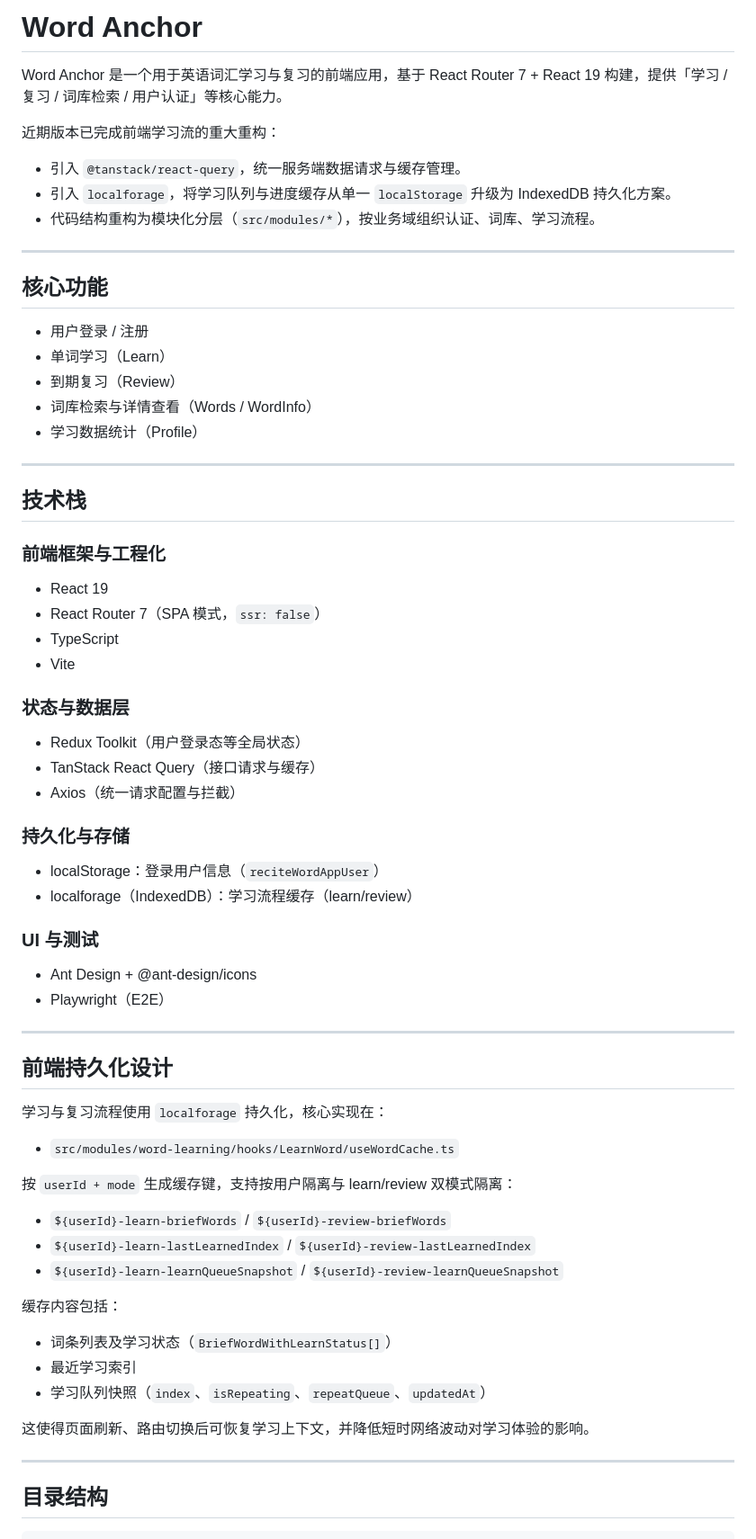
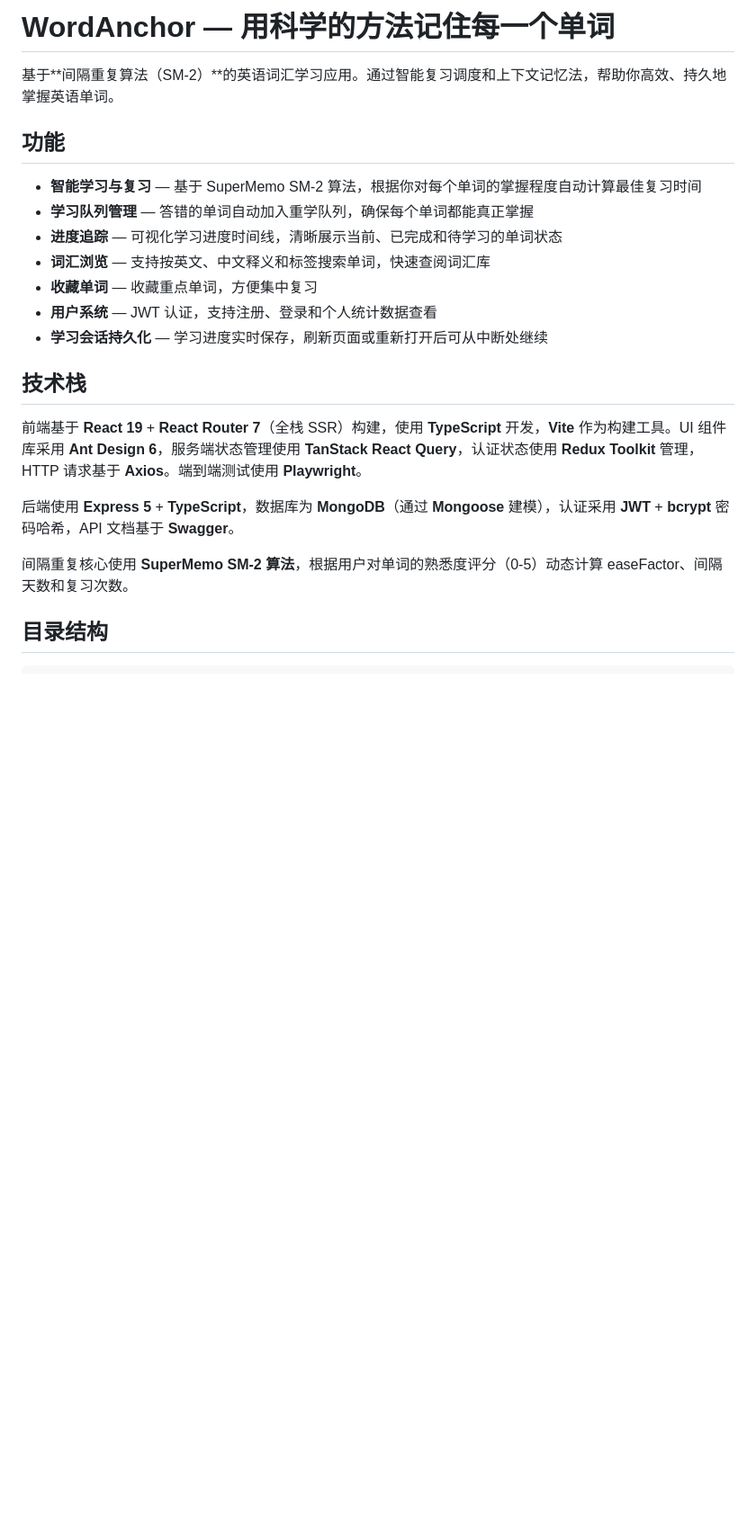
Before and after one commit to little-q-exist/word-anchor, a Markdown page: README.md, the part around one of its changes. Shown at 90% size. GitHub-like rendering; blank space fills up the shorter version.

```diff
--- a/README.md
+++ b/README.md
@@ -1,73 +1,24 @@
-# Word Anchor
+# WordAnchor — 用科学的方法记住每一个单词
 
-Word Anchor 是一个用于英语词汇学习与复习的前端应用，基于 React Router 7 + React 19 构建，提供「学习 / 复习 / 词库检索 / 用户认证」等核心能力。
+基于**间隔重复算法（SM-2）**的英语词汇学习应用。通过智能复习调度和上下文记忆法，帮助你高效、持久地掌握英语单词。
 
-近期版本已完成前端学习流的重大重构：
+## 功能
 
-- 引入 `@tanstack/react-query`，统一服务端数据请求与缓存管理。
-- 引入 `localforage`，将学习队列与进度缓存从单一 `localStorage` 升级为 IndexedDB 持久化方案。
-- 代码结构重构为模块化分层（`src/modules/*`），按业务域组织认证、词库、学习流程。
-
----
-
-## 核心功能
-
-- 用户登录 / 注册
-- 单词学习（Learn）
-- 到期复习（Review）
-- 词库检索与详情查看（Words / WordInfo）
-- 学习数据统计（Profile）
-
----
+- **智能学习与复习** — 基于 SuperMemo SM-2 算法，根据你对每个单词的掌握程度自动计算最佳复习时间
+- **学习队列管理** — 答错的单词自动加入重学队列，确保每个单词都能真正掌握
+- **进度追踪** — 可视化学习进度时间线，清晰展示当前、已完成和待学习的单词状态
+- **词汇浏览** — 支持按英文、中文释义和标签搜索单词，快速查阅词汇库
+- **收藏单词** — 收藏重点单词，方便集中复习
+- **用户系统** — JWT 认证，支持注册、登录和个人统计数据查看
+- **学习会话持久化** — 学习进度实时保存，刷新页面或重新打开后可从中断处继续
 
 ## 技术栈
 
-### 前端框架与工程化
+前端基于 **React 19** + **React Router 7**（全栈 SSR）构建，使用 **TypeScript** 开发，**Vite** 作为构建工具。UI 组件库采用 **Ant Design 6**，服务端状态管理使用 **TanStack React Query**，认证状态使用 **Redux Toolkit** 管理，HTTP 请求基于 **Axios**。端到端测试使用 **Playwright**。
 
-- React 19
-- React Router 7（SPA 模式，`ssr: false`）
-- TypeScript
-- Vite
+后端使用 **Express 5** + **TypeScript**，数据库为 **MongoDB**（通过 **Mongoose** 建模），认证采用 **JWT** + **bcrypt** 密码哈希，API 文档基于 **Swagger**。
 
-### 状态与数据层
-
-- Redux Toolkit（用户登录态等全局状态）
-- TanStack React Query（接口请求与缓存）
-- Axios（统一请求配置与拦截）
-
-### 持久化与存储
-
-- localStorage：登录用户信息（`reciteWordAppUser`）
-- localforage（IndexedDB）：学习流程缓存（learn/review）
-
-### UI 与测试
-
-- Ant Design + @ant-design/icons
-- Playwright（E2E）
-
----
-
-## 前端持久化设计
-
-学习与复习流程使用 `localforage` 持久化，核心实现在：
-
-- `src/modules/word-learning/hooks/LearnWord/useWordCache.ts`
-
-按 `userId + mode` 生成缓存键，支持按用户隔离与 learn/review 双模式隔离：
-
-- `${userId}-learn-briefWords` / `${userId}-review-briefWords`
-- `${userId}-learn-lastLearnedIndex` / `${userId}-review-lastLearnedIndex`
-- `${userId}-learn-learnQueueSnapshot` / `${userId}-review-learnQueueSnapshot`
-
-缓存内容包括：
-
-- 词条列表及学习状态（`BriefWordWithLearnStatus[]`）
-- 最近学习索引
-- 学习队列快照（`index`、`isRepeating`、`repeatQueue`、`updatedAt`）
-
-这使得页面刷新、路由切换后可恢复学习上下文，并降低短时网络波动对学习体验的影响。
-
----
+间隔重复核心使用 **SuperMemo SM-2 算法**，根据用户对单词的熟悉度评分（0-5）动态计算 easeFactor、间隔天数和复习次数。
 
 ## 目录结构
 
```
Also changed, not shown: other parts of README.md (+112 -39 lines).
